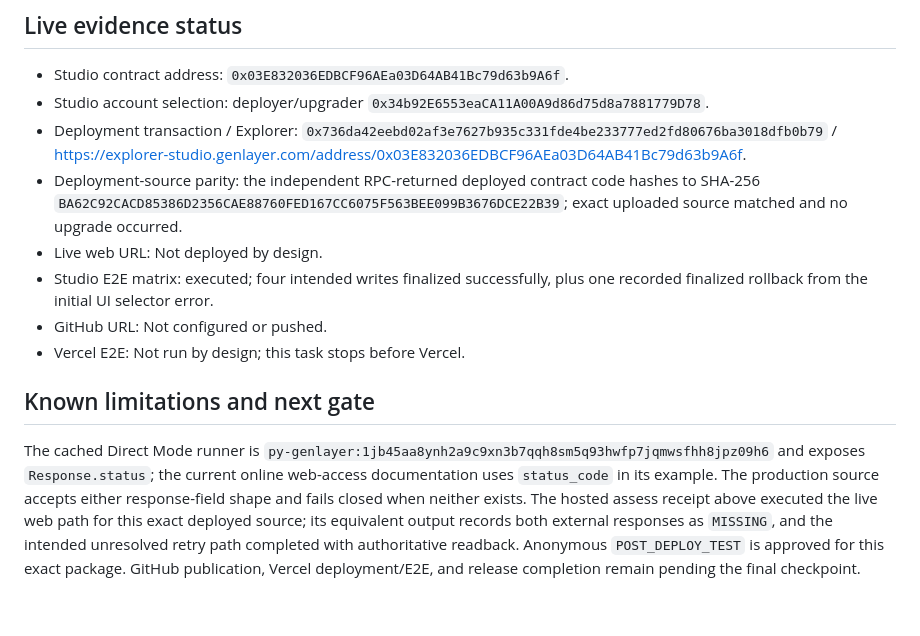
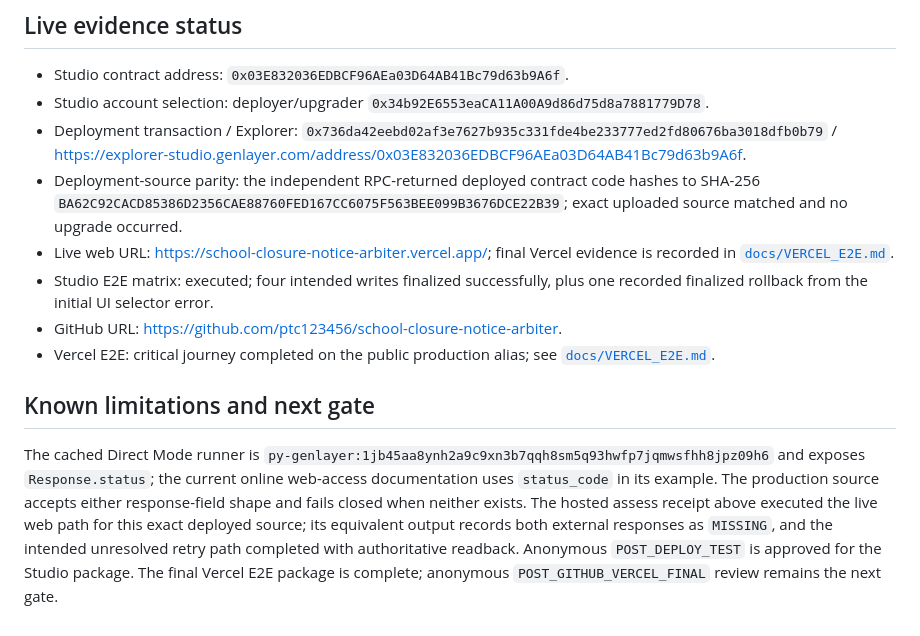
Before and after one commit to ptc123456/school-closure-notice-arbiter, a Markdown page: docs/VERIFICATION.md, the part around the change. Rendered like a GitHub page.

```diff
--- a/docs/VERIFICATION.md
+++ b/docs/VERIFICATION.md
@@ -161,11 +161,11 @@ One UI-control error is retained as negative evidence: `freeze_case` transaction
 - Studio account selection: deployer/upgrader `0x34b92E6553eaCA11A00A9d86d75d8a7881779D78`.
 - Deployment transaction / Explorer: `0x736da42eebd02af3e7627b935c331fde4be233777ed2fd80676ba3018dfb0b79` / https://explorer-studio.genlayer.com/address/0x03E832036EDBCF96AEa03D64AB41Bc79d63b9A6f.
 - Deployment-source parity: the independent RPC-returned deployed contract code hashes to SHA-256 `BA62C92CACD85386D2356CAE88760FED167CC6075F563BEE099B3676DCE22B39`; exact uploaded source matched and no upgrade occurred.
-- Live web URL: Not deployed by design.
+- Live web URL: https://school-closure-notice-arbiter.vercel.app/; final Vercel evidence is recorded in [`docs/VERCEL_E2E.md`](VERCEL_E2E.md).
 - Studio E2E matrix: executed; four intended writes finalized successfully, plus one recorded finalized rollback from the initial UI selector error.
-- GitHub URL: Not configured or pushed.
-- Vercel E2E: Not run by design; this task stops before Vercel.
+- GitHub URL: https://github.com/ptc123456/school-closure-notice-arbiter.
+- Vercel E2E: critical journey completed on the public production alias; see [`docs/VERCEL_E2E.md`](VERCEL_E2E.md).
 
 ## Known limitations and next gate
 
-The cached Direct Mode runner is `py-genlayer:1jb45aa8ynh2a9c9xn3b7qqh8sm5q93hwfp7jqmwsfhh8jpz09h6` and exposes `Response.status`; the current online web-access documentation uses `status_code` in its example. The production source accepts either response-field shape and fails closed when neither exists. The hosted assess receipt above executed the live web path for this exact deployed source; its equivalent output records both external responses as `MISSING`, and the intended unresolved retry path completed with authoritative readback. Anonymous `POST_DEPLOY_TEST` is approved for this exact package. GitHub publication, Vercel deployment/E2E, and release completion remain pending the final checkpoint.
+The cached Direct Mode runner is `py-genlayer:1jb45aa8ynh2a9c9xn3b7qqh8sm5q93hwfp7jqmwsfhh8jpz09h6` and exposes `Response.status`; the current online web-access documentation uses `status_code` in its example. The production source accepts either response-field shape and fails closed when neither exists. The hosted assess receipt above executed the live web path for this exact deployed source; its equivalent output records both external responses as `MISSING`, and the intended unresolved retry path completed with authoritative readback. Anonymous `POST_DEPLOY_TEST` is approved for the Studio package. The final Vercel E2E package is complete; anonymous `POST_GITHUB_VERCEL_FINAL` review remains the next gate.
```
Also changed, not shown: README.md (+3 -3 lines), docs/VERCEL_E2E.md (added, +49 -0 lines).
